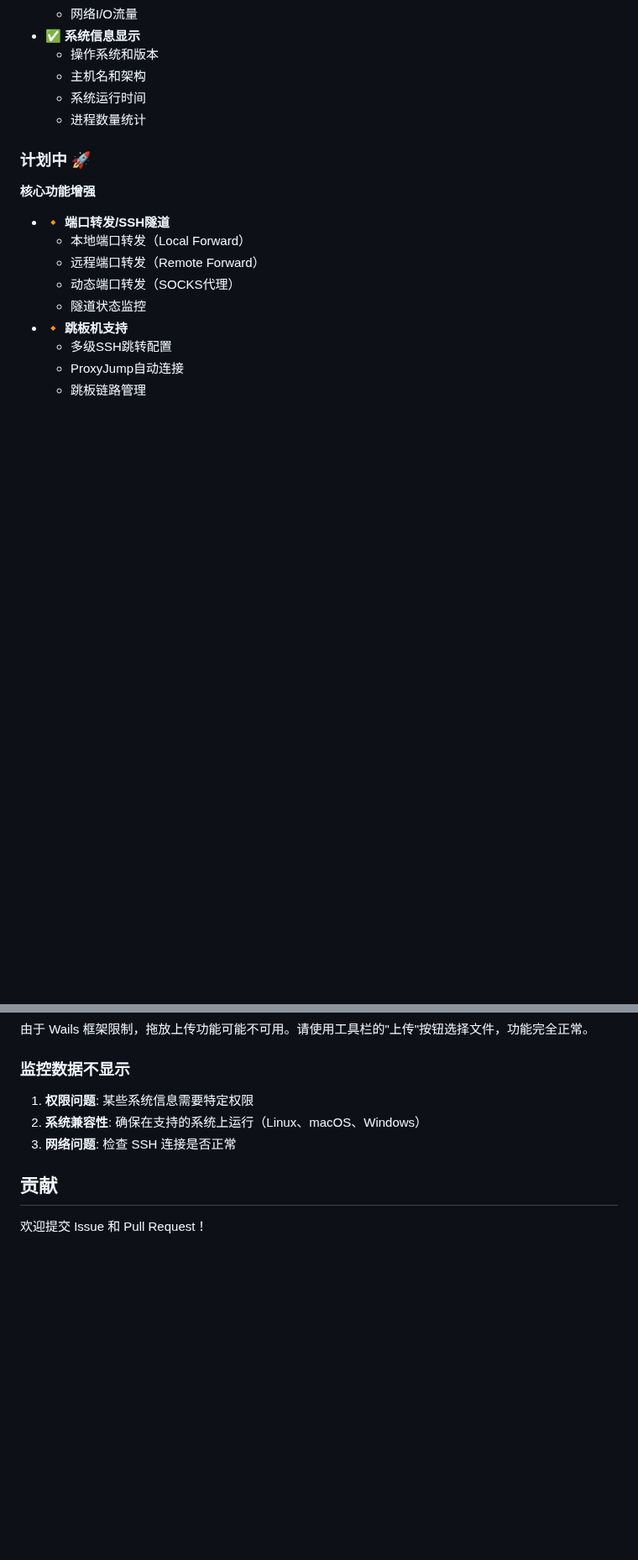
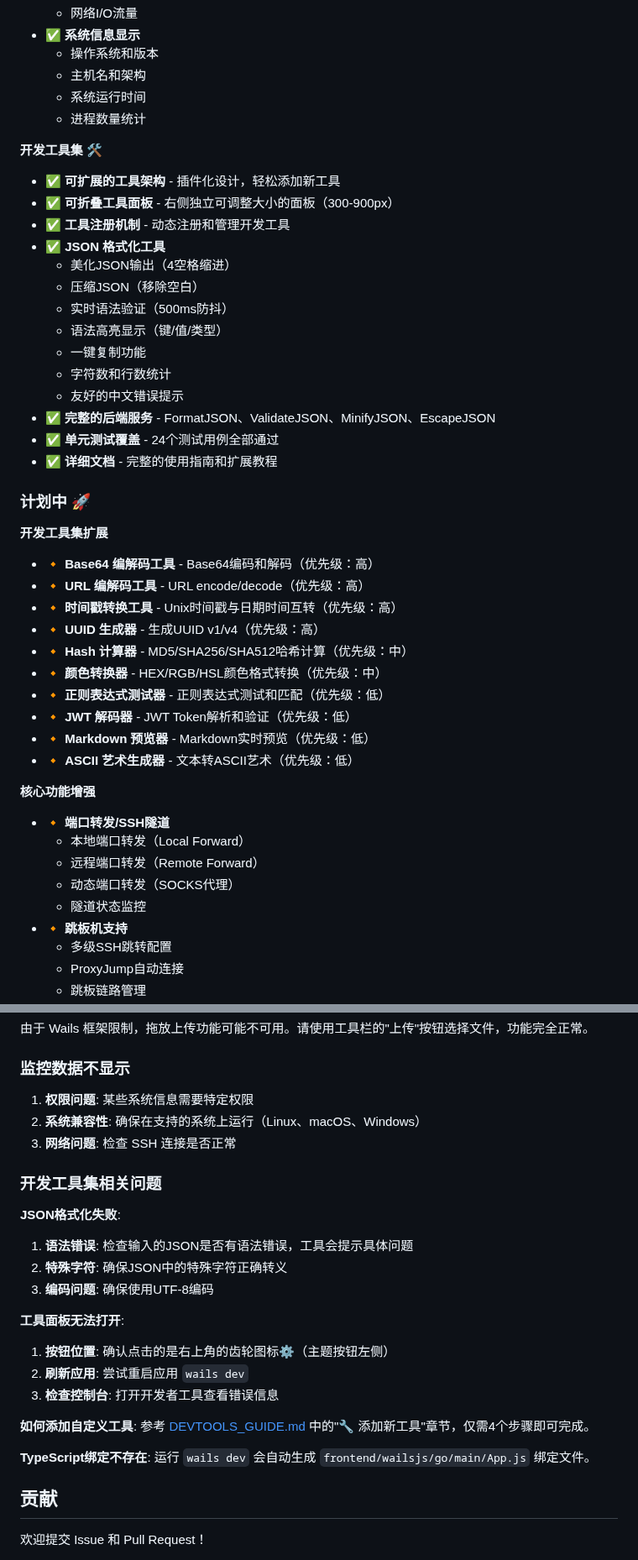
Before and after one commit to a602017206/sshTools, a Markdown page: README.md, 2 parts joined by grey strips. Shown at 84% size. Rendered like a GitHub page; blank space fills up the shorter version.

Commit message:
feat: update README to include development tools section and usage guidelines

```diff
--- a/README.md
+++ b/README.md
@@ -86,7 +86,35 @@
   - 系统运行时间
   - 进程数量统计
 
+**开发工具集 🛠️**
+- ✅ **可扩展的工具架构** - 插件化设计，轻松添加新工具
+- ✅ **可折叠工具面板** - 右侧独立可调整大小的面板（300-900px）
+- ✅ **工具注册机制** - 动态注册和管理开发工具
+- ✅ **JSON 格式化工具**
+  - 美化JSON输出（4空格缩进）
+  - 压缩JSON（移除空白）
+  - 实时语法验证（500ms防抖）
+  - 语法高亮显示（键/值/类型）
+  - 一键复制功能
+  - 字符数和行数统计
+  - 友好的中文错误提示
+- ✅ **完整的后端服务** - FormatJSON、ValidateJSON、MinifyJSON、EscapeJSON
+- ✅ **单元测试覆盖** - 24个测试用例全部通过
+- ✅ **详细文档** - 完整的使用指南和扩展教程
+
 ### 计划中 🚀
+
+**开发工具集扩展**
+- 🔸 **Base64 编解码工具** - Base64编码和解码（优先级：高）
+- 🔸 **URL 编解码工具** - URL encode/decode（优先级：高）
+- 🔸 **时间戳转换工具** - Unix时间戳与日期时间互转（优先级：高）
+- 🔸 **UUID 生成器** - 生成UUID v1/v4（优先级：高）
+- 🔸 **Hash 计算器** - MD5/SHA256/SHA512哈希计算（优先级：中）
+- 🔸 **颜色转换器** - HEX/RGB/HSL颜色格式转换（优先级：中）
+- 🔸 **正则表达式测试器** - 正则表达式测试和匹配（优先级：低）
+- 🔸 **JWT 解码器** - JWT Token解析和验证（优先级：低）
+- 🔸 **Markdown 预览器** - Markdown实时预览（优先级：低）
+- 🔸 **ASCII 艺术生成器** - 文本转ASCII艺术（优先级：低）
 
 **核心功能增强**
 - 🔸 **端口转发/SSH隧道**
@@ -475,6 +550,24 @@ wails dev
 2. **系统兼容性**: 确保在支持的系统上运行（Linux、macOS、Windows）
 3. **网络问题**: 检查 SSH 连接是否正常
 
+### 开发工具集相关问题
+
+**JSON格式化失败**:
+1. **语法错误**: 检查输入的JSON是否有语法错误，工具会提示具体问题
+2. **特殊字符**: 确保JSON中的特殊字符正确转义
+3. **编码问题**: 确保使用UTF-8编码
+
+**工具面板无法打开**:
+1. **按钮位置**: 确认点击的是右上角的齿轮图标⚙️（主题按钮左侧）
+2. **刷新应用**: 尝试重启应用 `wails dev`
+3. **检查控制台**: 打开开发者工具查看错误信息
+
+**如何添加自定义工具**:
+参考 [DEVTOOLS_GUIDE.md](./DEVTOOLS_GUIDE.md) 中的"🔧 添加新工具"章节，仅需4个步骤即可完成。
+
+**TypeScript绑定不存在**:
+运行 `wails dev` 会自动生成 `frontend/wailsjs/go/main/App.js` 绑定文件。
+
 ## 贡献
 
 欢迎提交 Issue 和 Pull Request！
```
Also changed, not shown: other parts of README.md (+52 -5 lines), README_UPDATE_SUMMARY.md (added, +238 -0 lines).
